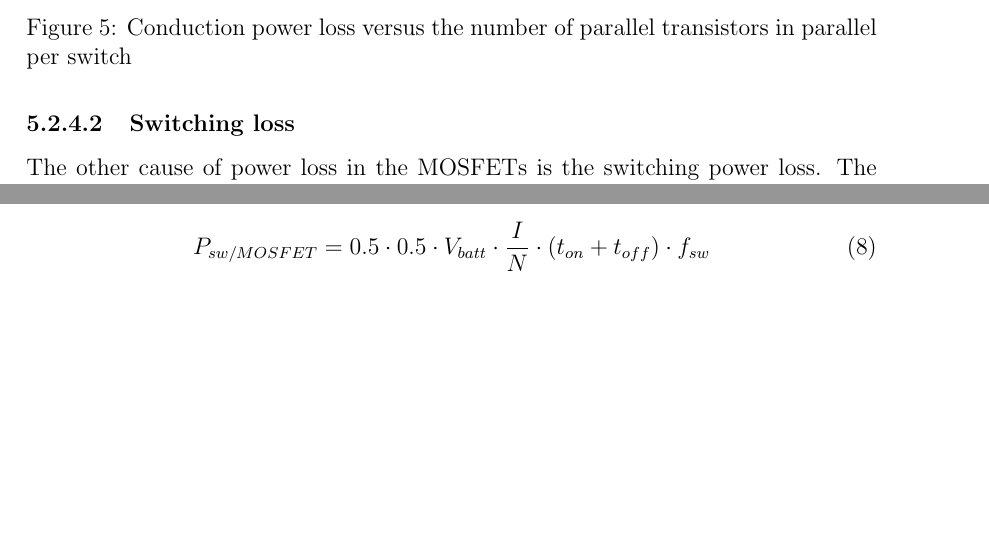
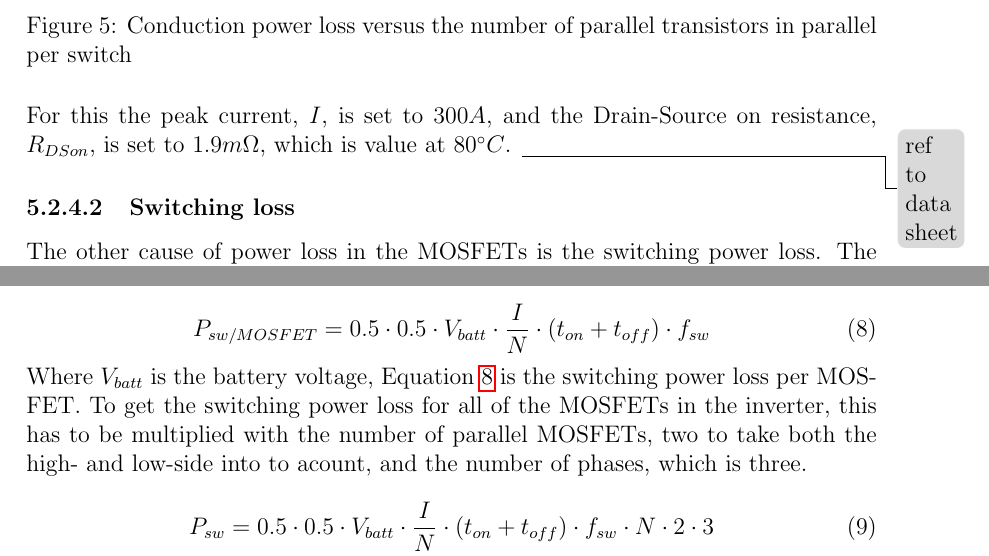
Before and after one commit to jaoff15/Inverter-Project-Report, a LaTeX document (main.tex, which reads sections/hardware/powerboard/Power_Board.tex): two parts of pages 13 and 14 of 49 before the commit and two parts of pages 13 and 14 of 50 after it, joined at a grey line, cut so that both start at the same text, the shorter picture padded with empty space. Compiled offline with pdfLaTeX.

Commit message:
Updates from Overleaf

```diff
--- a/sections/hardware/powerboard/Power_Board.tex
+++ b/sections/hardware/powerboard/Power_Board.tex
@@ -99,6 +99,8 @@ On figure \ref{fig:ConductionLoss} the relationship between conduction power los
 		\label{fig:ConductionLoss}
 	\end{figure}
 
+For this the peak current, $I$, is set to $300 A$, and the Drain-Source on resistance, $R_{DSon}$, is set to ${1.9 m \Omega}$, which is value at $80 \degree C$. \todo{ref to data sheet}
+
 \paragraph{Switching loss}
 The other cause of power loss in the MOSFETs is the switching power loss. The switching power losses is caused by the period, when switching, where both the voltage over and the current through the MOSFET is not zero. This is called hard switching. Soft switching is when the MOSFET switching on or off without the voltage and current overlaps. This will not cost any power loss. This is illustrated on figure \ref{fig:HardSoftSwitch}.
 
@@ -115,4 +117,13 @@ The switching power is calculated as the area under the green line on figure \re
 
     \begin{equation}
         P_{sw/MOSFET} = 0.5 \cdot 0.5 \cdot V_{batt} \cdot \frac{I}{N} \cdot (t_{on}+t_{off}) \cdot f_{sw}
+        \label{eq:sw_loss_MOSFET}
     \end{equation}
+
+Where $V_{batt}$ is the battery voltage,
+Equation \ref{eq:sw_loss_MOSFET} is the switching power loss per MOSFET. To get the switching power loss for all of the MOSFETs in the inverter, this has to be multiplied with the number of parallel MOSFETs, two to take both the high- and low-side into to acount, and the number of phases, which is three.
+
+    \begin{equation}
+        P_{sw} = 0.5 \cdot 0.5 \cdot V_{batt} \cdot \frac{I}{N} \cdot (t_{on}+t_{off}) \cdot f_{sw} \cdot N \cdot 2 \cdot 3
+        \label{eq:sw_loss}
+    \end{equation}
```
Also changed, not shown: sections/software/ps/communication_to_pl.tex (+8 -6 lines), pictures/software/com_pl.png (added), pictures/software/com_pl_to_ps.png.
